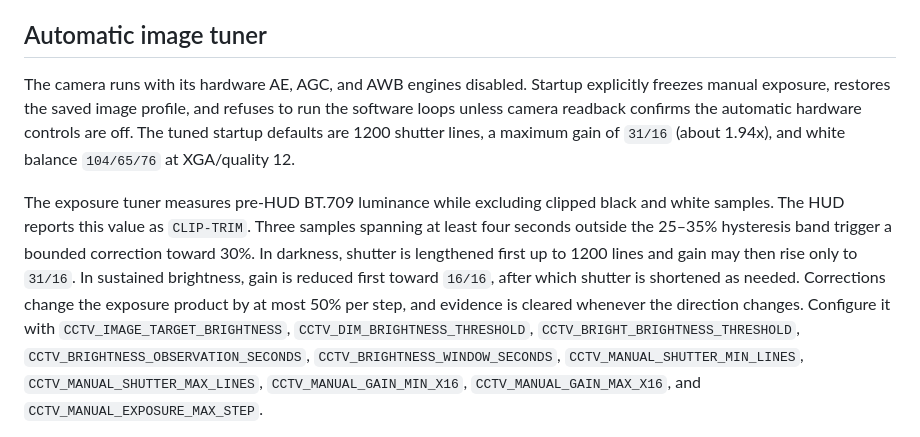
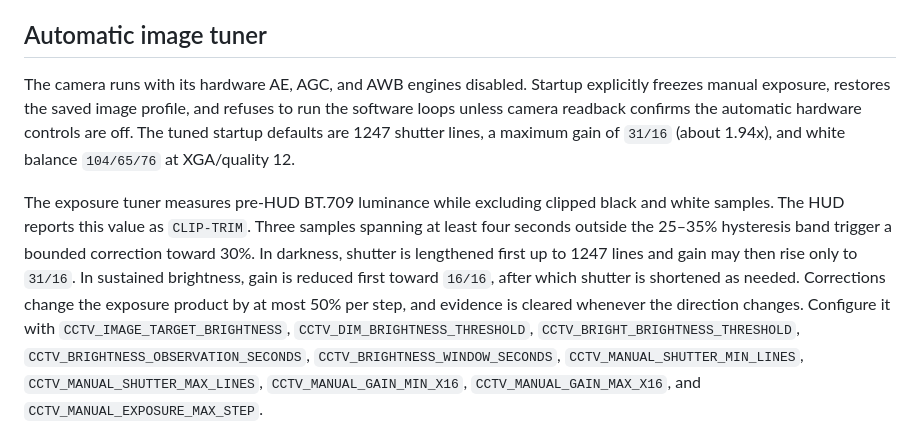
Before and after one commit to aneeshpatne/CCTV, a Markdown page: README.md, the part around one of its changes. Drawn GitHub-style.

```diff
--- a/README.md
+++ b/README.md
@@ -277,7 +277,7 @@ Once manual startup is verified, adapt the three property lists in `launchd/`, c
 
 ## Automatic image tuner
 
-The camera runs with its hardware AE, AGC, and AWB engines disabled. Startup explicitly freezes manual exposure, restores the saved image profile, and refuses to run the software loops unless camera readback confirms the automatic hardware controls are off. The tuned startup defaults are 1200 shutter lines, a maximum gain of `31/16` (about 1.94x), and white balance `104/65/76` at XGA/quality 12.
+The camera runs with its hardware AE, AGC, and AWB engines disabled. Startup explicitly freezes manual exposure, restores the saved image profile, and refuses to run the software loops unless camera readback confirms the automatic hardware controls are off. The tuned startup defaults are 1247 shutter lines, a maximum gain of `31/16` (about 1.94x), and white balance `104/65/76` at XGA/quality 12.
 
-The exposure tuner measures pre-HUD BT.709 luminance while excluding clipped black and white samples. The HUD reports this value as `CLIP-TRIM`. Three samples spanning at least four seconds outside the 25–35% hysteresis band trigger a bounded correction toward 30%. In darkness, shutter is lengthened first up to 1200 lines and gain may then rise only to `31/16`. In sustained brightness, gain is reduced first toward `16/16`, after which shutter is shortened as needed. Corrections change the exposure product by at most 50% per step, and evidence is cleared whenever the direction changes. Configure it with `CCTV_IMAGE_TARGET_BRIGHTNESS`, `CCTV_DIM_BRIGHTNESS_THRESHOLD`, `CCTV_BRIGHT_BRIGHTNESS_THRESHOLD`, `CCTV_BRIGHTNESS_OBSERVATION_SECONDS`, `CCTV_BRIGHTNESS_WINDOW_SECONDS`, `CCTV_MANUAL_SHUTTER_MIN_LINES`, `CCTV_MANUAL_SHUTTER_MAX_LINES`, `CCTV_MANUAL_GAIN_MIN_X16`, `CCTV_MANUAL_GAIN_MAX_X16`, and `CCTV_MANUAL_EXPOSURE_MAX_STEP`.
+The exposure tuner measures pre-HUD BT.709 luminance while excluding clipped black and white samples. The HUD reports this value as `CLIP-TRIM`. Three samples spanning at least four seconds outside the 25–35% hysteresis band trigger a bounded correction toward 30%. In darkness, shutter is lengthened first up to 1247 lines and gain may then rise only to `31/16`. In sustained brightness, gain is reduced first toward `16/16`, after which shutter is shortened as needed. Corrections change the exposure product by at most 50% per step, and evidence is cleared whenever the direction changes. Configure it with `CCTV_IMAGE_TARGET_BRIGHTNESS`, `CCTV_DIM_BRIGHTNESS_THRESHOLD`, `CCTV_BRIGHT_BRIGHTNESS_THRESHOLD`, `CCTV_BRIGHTNESS_OBSERVATION_SECONDS`, `CCTV_BRIGHTNESS_WINDOW_SECONDS`, `CCTV_MANUAL_SHUTTER_MIN_LINES`, `CCTV_MANUAL_SHUTTER_MAX_LINES`, `CCTV_MANUAL_GAIN_MIN_X16`, `CCTV_MANUAL_GAIN_MAX_X16`, and `CCTV_MANUAL_EXPOSURE_MAX_STEP`.
 
```
Also changed, not shown: other parts of README.md (+1 -1 lines).
